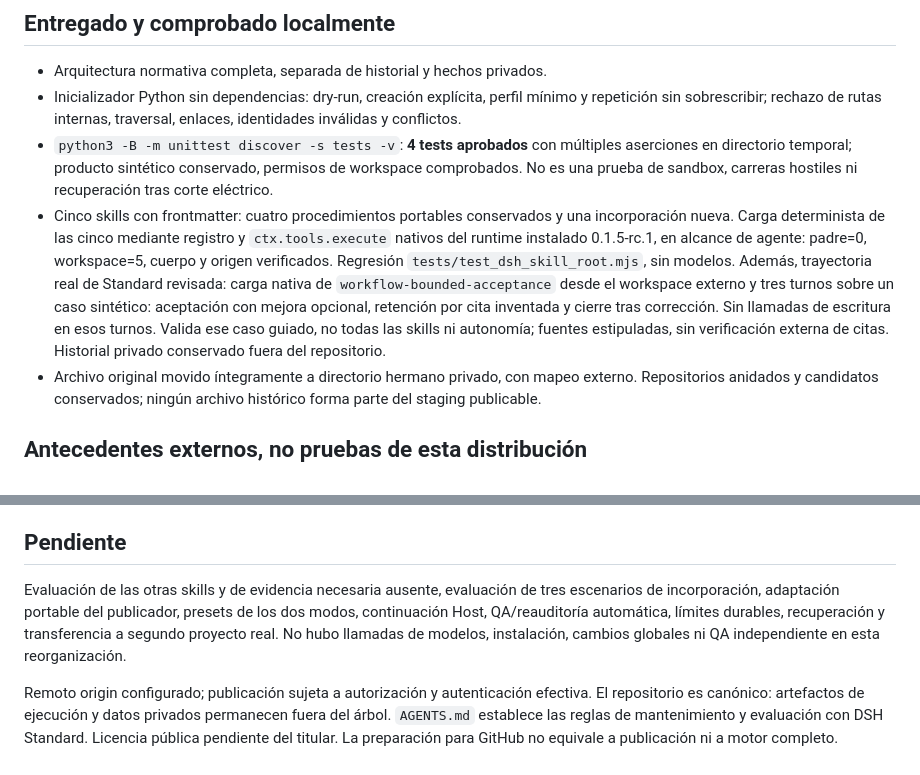
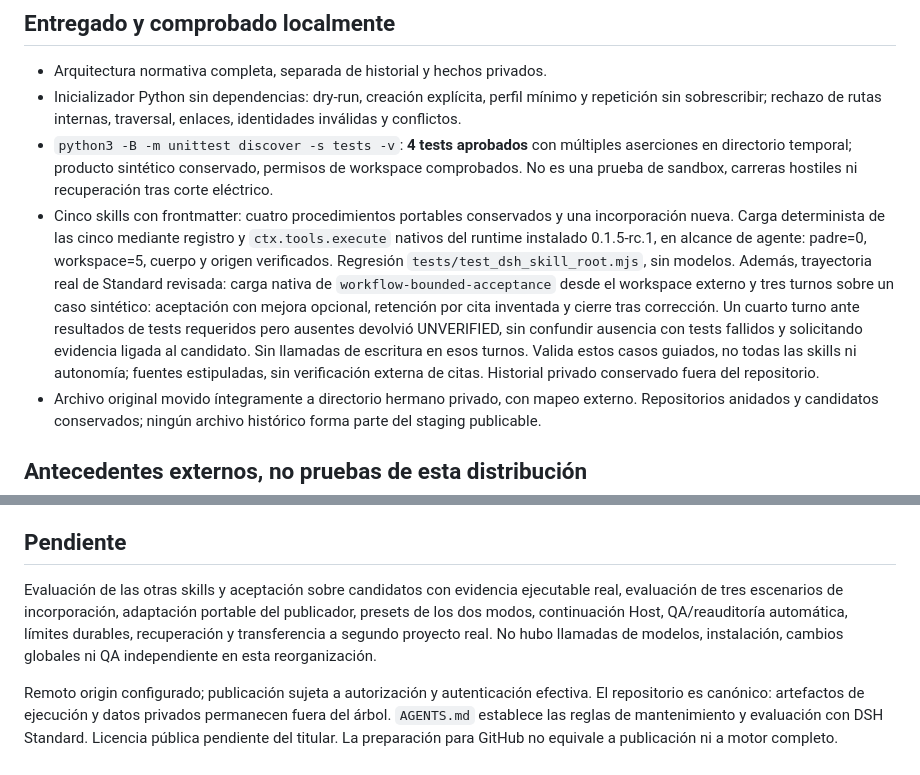
Before and after one commit to MadManJohnSmith/Improvement, a Markdown page: docs/status.md, 2 parts joined by grey strips. Drawn GitHub-style.

Commit message:
Record missing-evidence acceptance verification

```diff
--- a/docs/status.md
+++ b/docs/status.md
@@ -5,7 +5,7 @@
 - Arquitectura normativa completa, separada de historial y hechos privados.
 - Inicializador Python sin dependencias: dry-run, creación explícita, perfil mínimo y repetición sin sobrescribir; rechazo de rutas internas, traversal, enlaces, identidades inválidas y conflictos.
 - `python3 -B -m unittest discover -s tests -v`: **4 tests aprobados** con múltiples aserciones en directorio temporal; producto sintético conservado, permisos de workspace comprobados. No es una prueba de sandbox, carreras hostiles ni recuperación tras corte eléctrico.
-- Cinco skills con frontmatter: cuatro procedimientos portables conservados y una incorporación nueva. Carga determinista de las cinco mediante registro y `ctx.tools.execute` nativos del runtime instalado 0.1.5-rc.1, en alcance de agente: padre=0, workspace=5, cuerpo y origen verificados. Regresión `tests/test_dsh_skill_root.mjs`, sin modelos. Además, trayectoria real de Standard revisada: carga nativa de `workflow-bounded-acceptance` desde el workspace externo y tres turnos sobre un caso sintético: aceptación con mejora opcional, retención por cita inventada y cierre tras corrección. Sin llamadas de escritura en esos turnos. Valida ese caso guiado, no todas las skills ni autonomía; fuentes estipuladas, sin verificación externa de citas. Historial privado conservado fuera del repositorio.
+- Cinco skills con frontmatter: cuatro procedimientos portables conservados y una incorporación nueva. Carga determinista de las cinco mediante registro y `ctx.tools.execute` nativos del runtime instalado 0.1.5-rc.1, en alcance de agente: padre=0, workspace=5, cuerpo y origen verificados. Regresión `tests/test_dsh_skill_root.mjs`, sin modelos. Además, trayectoria real de Standard revisada: carga nativa de `workflow-bounded-acceptance` desde el workspace externo y tres turnos sobre un caso sintético: aceptación con mejora opcional, retención por cita inventada y cierre tras corrección. Un cuarto turno ante resultados de tests requeridos pero ausentes devolvió UNVERIFIED, sin confundir ausencia con tests fallidos y solicitando evidencia ligada al candidato. Sin llamadas de escritura en esos turnos. Valida estos casos guiados, no todas las skills ni autonomía; fuentes estipuladas, sin verificación externa de citas. Historial privado conservado fuera del repositorio.
 - Archivo original movido íntegramente a directorio hermano privado, con mapeo externo. Repositorios anidados y candidatos conservados; ningún archivo histórico forma parte del staging publicable.
 
 ## Antecedentes externos, no pruebas de esta distribución
@@ -16,6 +16,6 @@ El paquete instalado DSH 0.1.5-rc.1 fue inspeccionado y sus servicios nativos ej
 
 ## Pendiente
 
-Evaluación de las otras skills y de evidencia necesaria ausente, evaluación de tres escenarios de incorporación, adaptación portable del publicador, presets de los dos modos, continuación Host, QA/reauditoría automática, límites durables, recuperación y transferencia a segundo proyecto real. No hubo llamadas de modelos, instalación, cambios globales ni QA independiente en esta reorganización.
+Evaluación de las otras skills y aceptación sobre candidatos con evidencia ejecutable real, evaluación de tres escenarios de incorporación, adaptación portable del publicador, presets de los dos modos, continuación Host, QA/reauditoría automática, límites durables, recuperación y transferencia a segundo proyecto real. No hubo llamadas de modelos, instalación, cambios globales ni QA independiente en esta reorganización.
 
 Remoto origin configurado; publicación sujeta a autorización y autenticación efectiva. El repositorio es canónico: artefactos de ejecución y datos privados permanecen fuera del árbol. `AGENTS.md` establece las reglas de mantenimiento y evaluación con DSH Standard. Licencia pública pendiente del titular. La preparación para GitHub no equivale a publicación ni a motor completo.
```
Also changed, not shown: CHANGELOG.md (+1 -0 lines).
